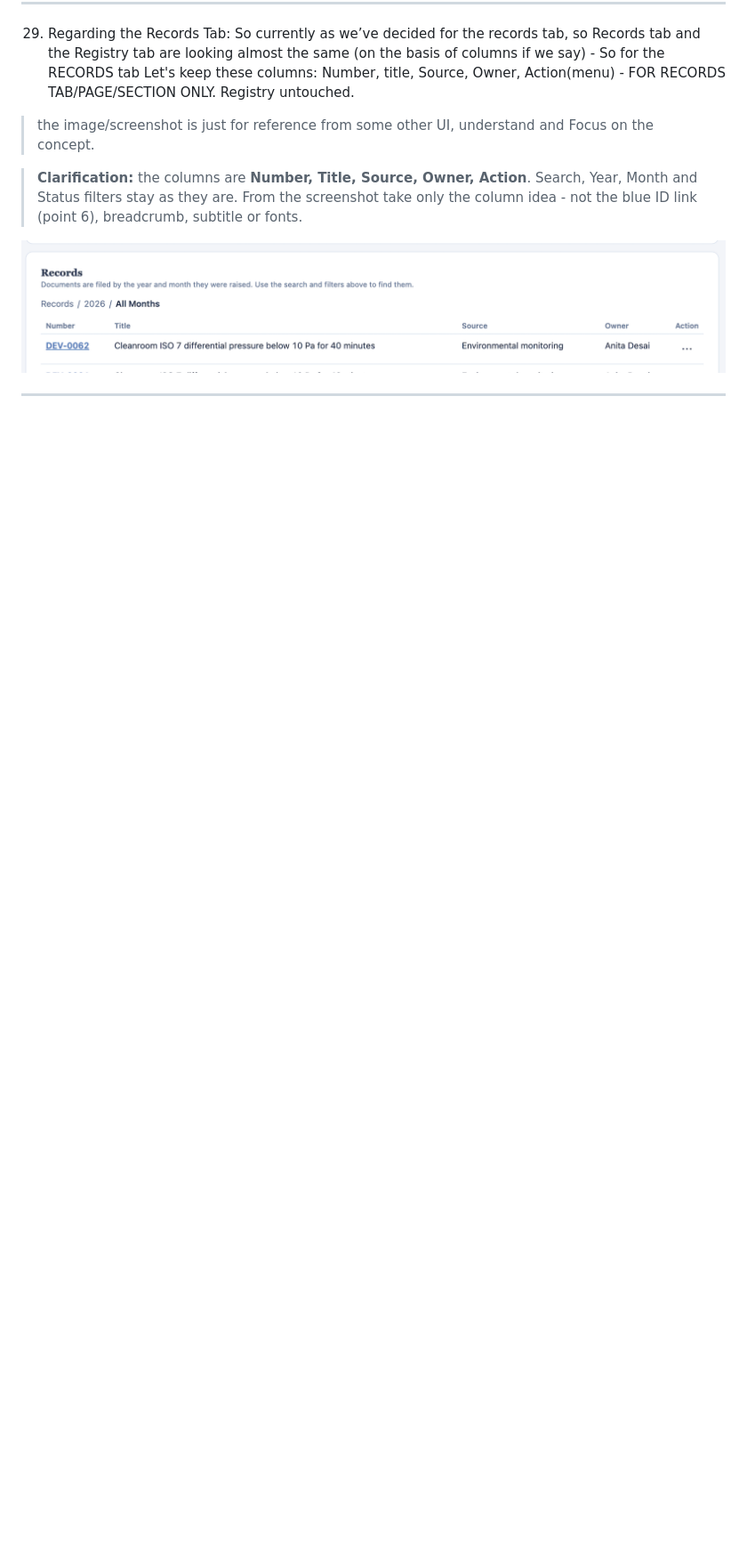
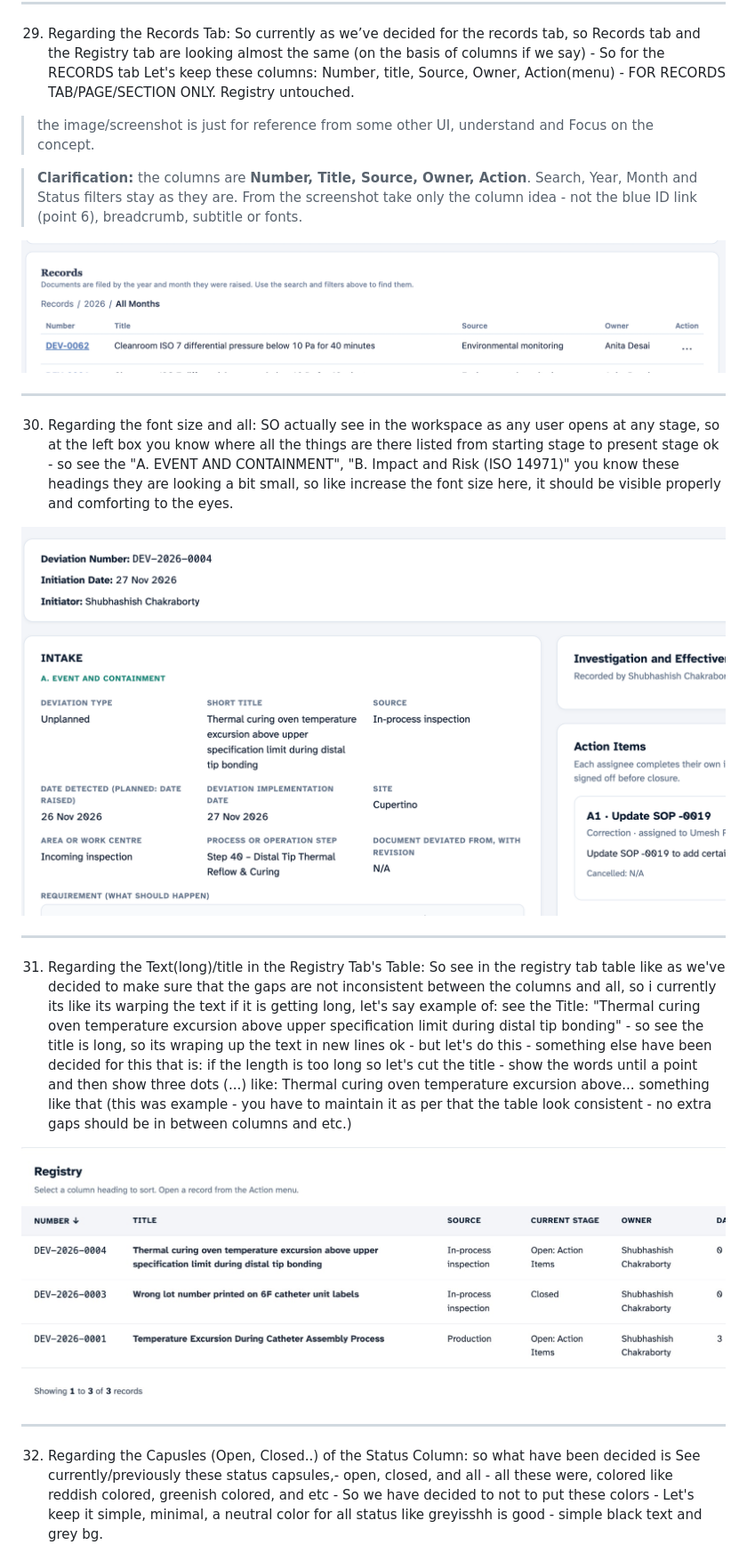
Before and after one commit to shubhlex/clarit-ui-consistency-audit, a Markdown page: README.md, the part around one of its changes. Shown at 89% size. GitHub-like rendering; pictures changed too: media/30.png (added), media/31.png (added); blank space fills up the shorter version.

Commit message:
new points init

```diff
--- a/README.md
+++ b/README.md
@@ -463,3 +467,18 @@ See focus on the colors and all how good it is loooking like theres the MAIN box
 ![Media for point 29](media/29.png)
 
 <hr/>
+
+30. Regarding the font size and all: SO actually see in the workspace as any user opens at any stage, so at the left box you know where all the things are there listed from starting stage to present stage ok - so see the "A. EVENT AND CONTAINMENT", "B. Impact and Risk (ISO 14971)" you know these headings they are looking a bit small, so like increase the font size here, it should be visible properly and comforting to the eyes.
+
+![Media for point 30](media/30.png)
+
+<hr/>
+
+31. Regarding the Text(long)/title in the Registry Tab's Table: So see in the registry tab table like as we've decided to make sure that the gaps are not inconsistent between the columns and all, so i currently its like its warping the text if it is getting long, let's say example of: see the Title: "Thermal curing oven temperature excursion above upper specification limit during distal tip bonding" - so see the title is long, so its wraping up the text in new lines ok - but let's do this - something else have been decided for this that is: if the length is too long so let's cut the title - show the words until a point and then show three dots (...) like: Thermal curing oven temperature excursion above... something like that (this was example - you have to maintain it as per that the table look consistent - no extra gaps should be in between columns and etc.)
+
+![Media for point 31](media/31.png)
+
+<hr/>
+
+32. Regarding the Capusles (Open, Closed..) of the Status Column: so what have been decided is See currently/previously these status capsules,- open, closed, and all - all these were, colored like reddish colored, greenish colored, and etc - So we have decided to not to put these colors - Let's keep it simple, minimal, a neutral color for all status like greyisshh is good - simple black text and grey bg.
+
```
Also changed, not shown: other parts of README.md (+8 -1 lines), media/2.png (added), media/32.png (added).
